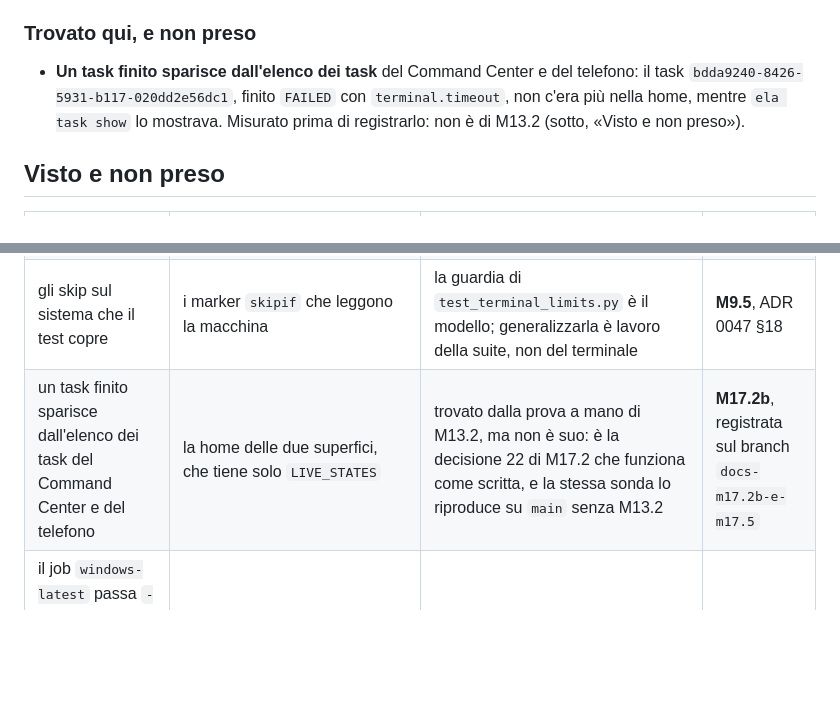
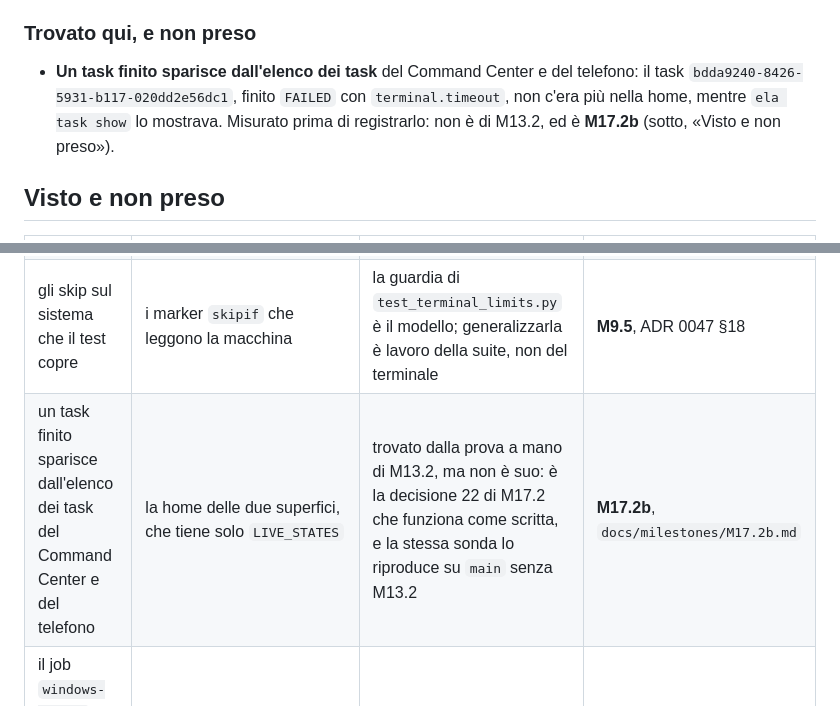
Before and after one commit to silvitommaso10-spec/ELA, a Markdown page: docs/milestones/M13.2.md, 2 parts joined by grey strips. GitHub-like rendering; blank space fills up the shorter version.

Commit message:
docs(M17.2b): i riferimenti con M13.2 nei due versi, dopo il merge
- M13.2.md, «Visto e non preso»: M17.2b non è più «registrata sul branch
  docs-m17.2b-e-m17.5» ma docs/milestones/M17.2b.md, che dopo il merge è
  nell'albero; e «Trovato qui, e non preso» la nomina per nome.
- M17.2b.md: dice dove M13.2 la registra — «La prova a mano» e «Visto e non
  preso» di docs/milestones/M13.2.md —, con sé come proprietaria.

Il resto della registrazione resta vero dopo M13.2: il filtro LIVE_STATES delle
due home, SHOWN, l'ADR 0047 che ora esiste su main, M13.3 che viene prima.

Co-Authored-By: Claude Opus 5.5 (1M context) <noreply@anthropic.com>

```diff
--- a/docs/milestones/M13.2.md
+++ b/docs/milestones/M13.2.md
@@ -250,8 +250,8 @@ Fatta dall'utente sul Mac vero, sul branch com'era dopo la CI verde di `bf61541`
 
 - **Un task finito sparisce dall'elenco dei task** del Command Center e del telefono: il task
   `bdda9240-8426-5931-b117-020dd2e56dc1`, finito `FAILED` con `terminal.timeout`, non c'era più nella
-  home, mentre `ela task show` lo mostrava. Misurato prima di registrarlo: non è di M13.2 (sotto,
-  «Visto e non preso»).
+  home, mentre `ela task show` lo mostrava. Misurato prima di registrarlo: non è di M13.2, ed è
+  **M17.2b** (sotto, «Visto e non preso»).
 
 ## Visto e non preso
 
@@ -260,7 +260,7 @@ Fatta dall'utente sul Mac vero, sul branch com'era dopo la CI verde di `bf61541`
 | gli skip riservati a POSIX, che scattano solo su Windows | i `skipif` della suite con `os.name == "nt"`, e lo skip del kit `macos-node` della conformità | si saltano solo fuori dai sistemi che coprono — dove coprono, la condizione non può essere vera —, quindi non nascondono copertura; e sul job di Windows `-rs` li nomina | nessuno: non è un debito |
 | i test di Windows che nessun job raccoglie | gli `skipif` riservati a Windows, fuori dai percorsi del job `windows-latest` | il job è di M12.4, e il PC è materia della milestone che ci porta un'azione | **M13.3**, ADR 0047 §17 |
 | gli skip sul sistema che il test copre | i marker `skipif` che leggono la macchina | la guardia di `test_terminal_limits.py` è il modello; generalizzarla è lavoro della suite, non del terminale | **M9.5**, ADR 0047 §18 |
-| un task finito sparisce dall'elenco dei task del Command Center e del telefono | la home delle due superfici, che tiene solo `LIVE_STATES` | trovato dalla prova a mano di M13.2, ma non è suo: è la decisione 22 di M17.2 che funziona come scritta, e la stessa sonda lo riproduce su `main` senza M13.2 | **M17.2b**, registrata sul branch `docs-m17.2b-e-m17.5` |
+| un task finito sparisce dall'elenco dei task del Command Center e del telefono | la home delle due superfici, che tiene solo `LIVE_STATES` | trovato dalla prova a mano di M13.2, ma non è suo: è la decisione 22 di M17.2 che funziona come scritta, e la stessa sonda lo riproduce su `main` senza M13.2 | **M17.2b**, `docs/milestones/M17.2b.md` |
 | il job `windows-latest` passa `-rs` esplicito, e l'ultimo `-r` vince: lì il riepilogo breve non mostra i fallimenti | `.github/workflows/ci.yml` | i fallimenti restano nel resoconto completo e nel codice d'uscita, e il job è della suite, non del terminale | **M9.5**, fra ciò che eredita |
 
 ## Corretto implementando
```
Also changed, not shown: docs/milestones/M17.2b.md (+3 -1 lines).
